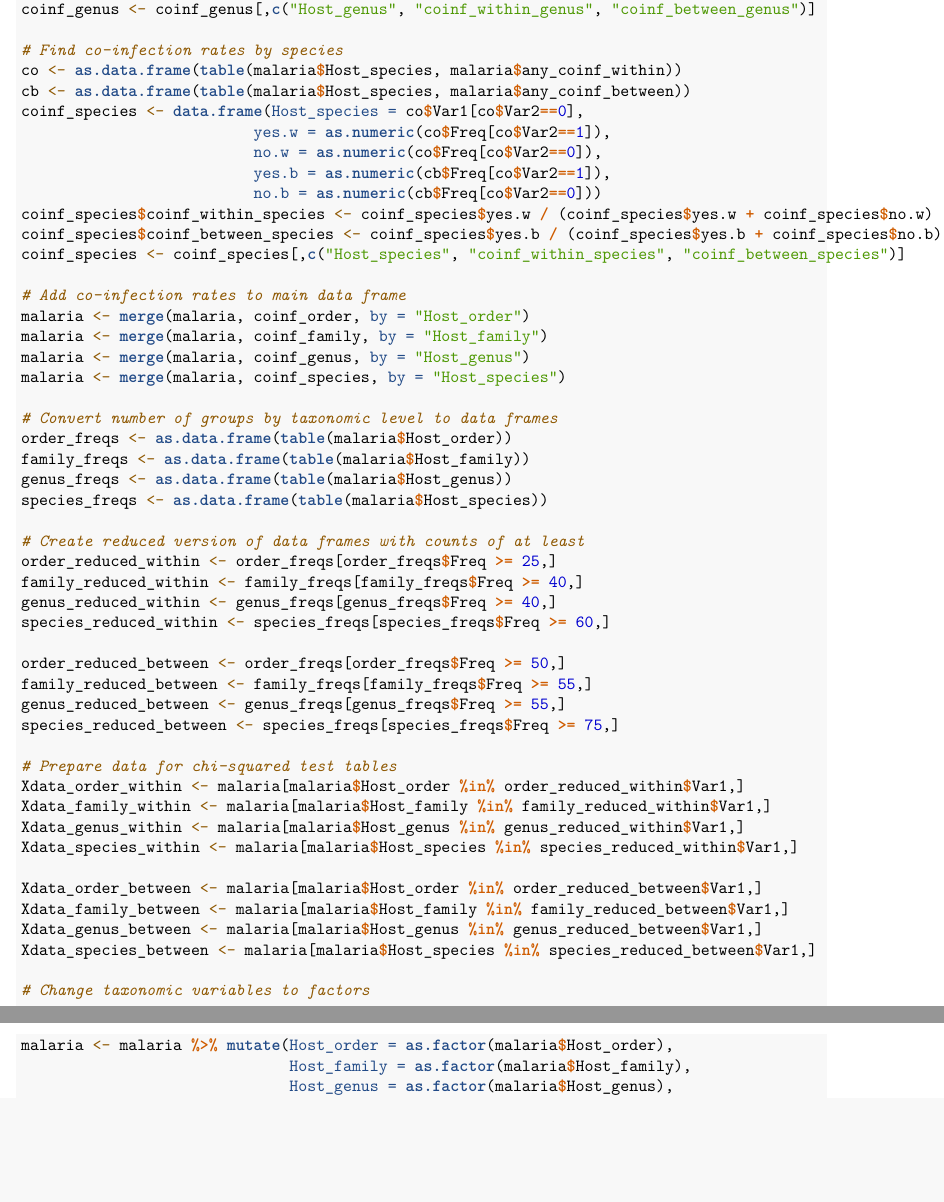
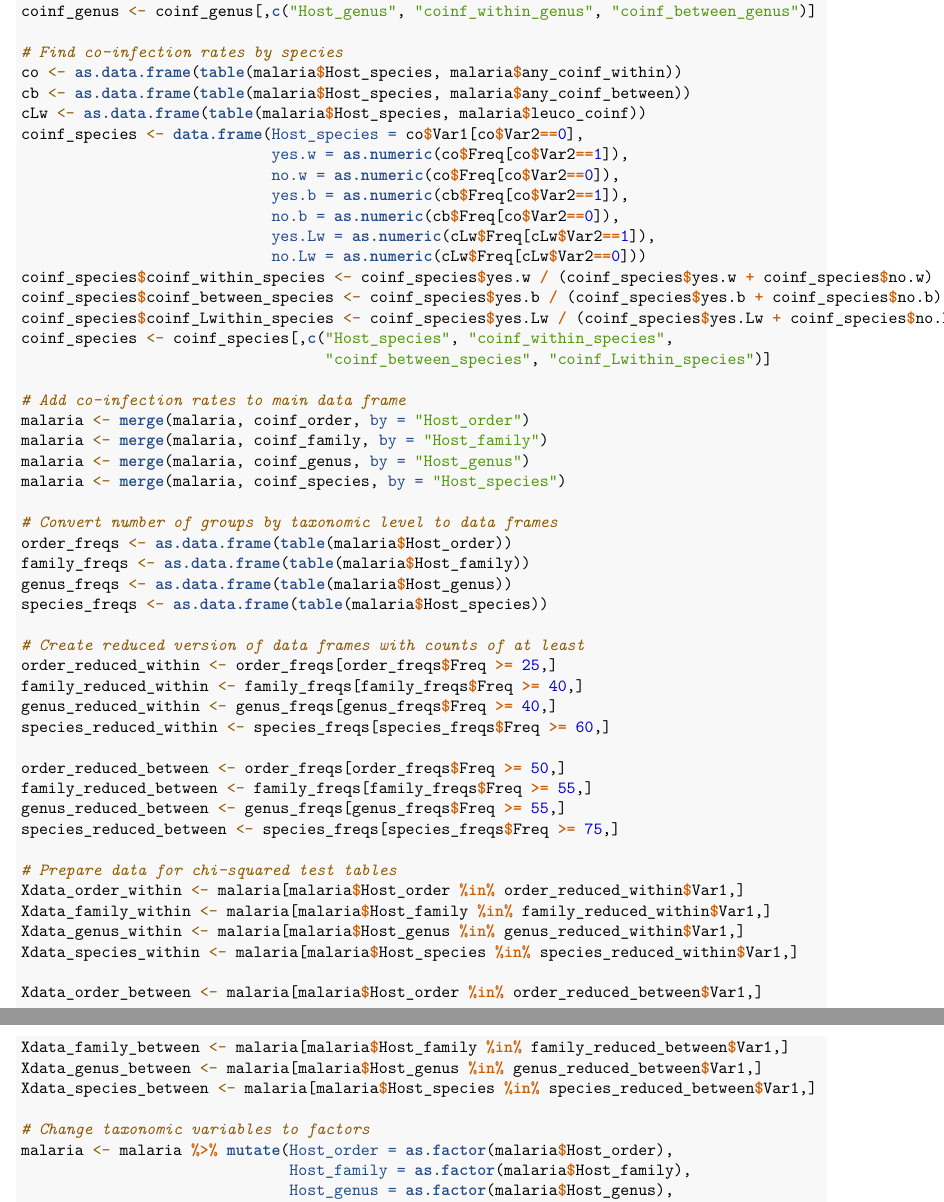
Before and after one commit to smfinn/avian-malaria, an R Markdown document (Consulting Avian Malaria code.Rmd): two parts of pages 3 and 4 of 17, joined at a grey line, cut so that both start at the same text, the shorter picture padded with empty space. Rendered offline with R 4.5, knitr and Pandoc, then LaTeX, with nearby package versions.

Commit message:
Added leuco coinfection rates by species

```diff
--- a/Consulting Avian Malaria code.Rmd
+++ b/Consulting Avian Malaria code.Rmd
@@ -127,14 +127,19 @@ coinf_genus <- coinf_genus[,c("Host_genus", "coinf_within_genus", "coinf_between
 # Find co-infection rates by species
 co <- as.data.frame(table(malaria$Host_species, malaria$any_coinf_within))
 cb <- as.data.frame(table(malaria$Host_species, malaria$any_coinf_between))
+cLw <- as.data.frame(table(malaria$Host_species, malaria$leuco_coinf))
 coinf_species <- data.frame(Host_species = co$Var1[co$Var2==0],
-                          yes.w = as.numeric(co$Freq[co$Var2==1]),
-                          no.w = as.numeric(co$Freq[co$Var2==0]),
-                          yes.b = as.numeric(cb$Freq[co$Var2==1]),
-                          no.b = as.numeric(cb$Freq[co$Var2==0]))
+                            yes.w = as.numeric(co$Freq[co$Var2==1]),
+                            no.w = as.numeric(co$Freq[co$Var2==0]),
+                            yes.b = as.numeric(cb$Freq[co$Var2==1]),
+                            no.b = as.numeric(cb$Freq[co$Var2==0]),
+                            yes.Lw = as.numeric(cLw$Freq[cLw$Var2==1]),
+                            no.Lw = as.numeric(cLw$Freq[cLw$Var2==0]))
 coinf_species$coinf_within_species <- coinf_species$yes.w / (coinf_species$yes.w + coinf_species$no.w)
 coinf_species$coinf_between_species <- coinf_species$yes.b / (coinf_species$yes.b + coinf_species$no.b)
-coinf_species <- coinf_species[,c("Host_species", "coinf_within_species", "coinf_between_species")]
+coinf_species$coinf_Lwithin_species <- coinf_species$yes.Lw / (coinf_species$yes.Lw + coinf_species$no.Lw)
+coinf_species <- coinf_species[,c("Host_species", "coinf_within_species",
+                                  "coinf_between_species", "coinf_Lwithin_species")]
 
 # Add co-infection rates to main data frame
 malaria <- merge(malaria, coinf_order, by = "Host_order")
```
Also changed, not shown: Consulting Avian Malaria code.Rmd (2 more changed lines).
